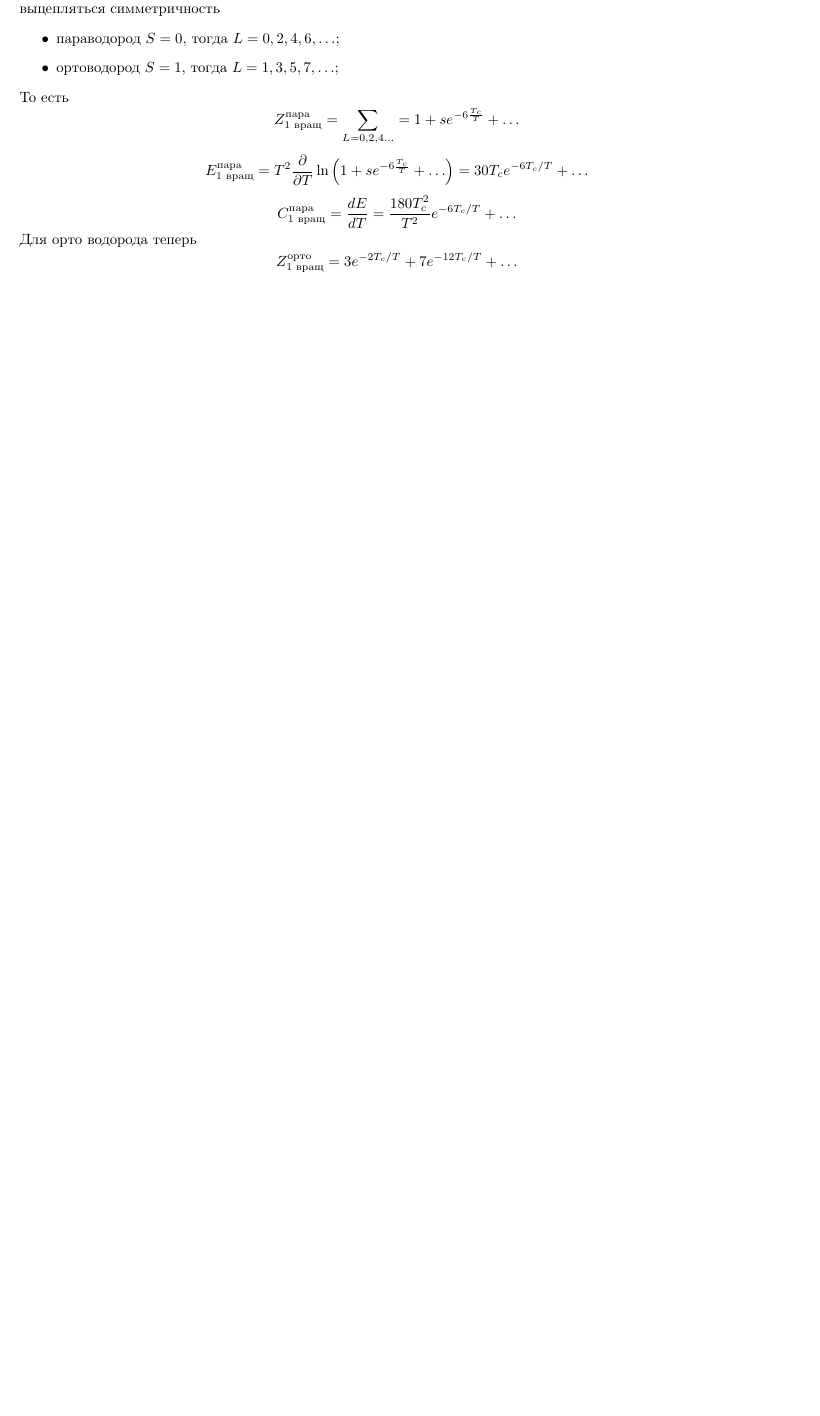
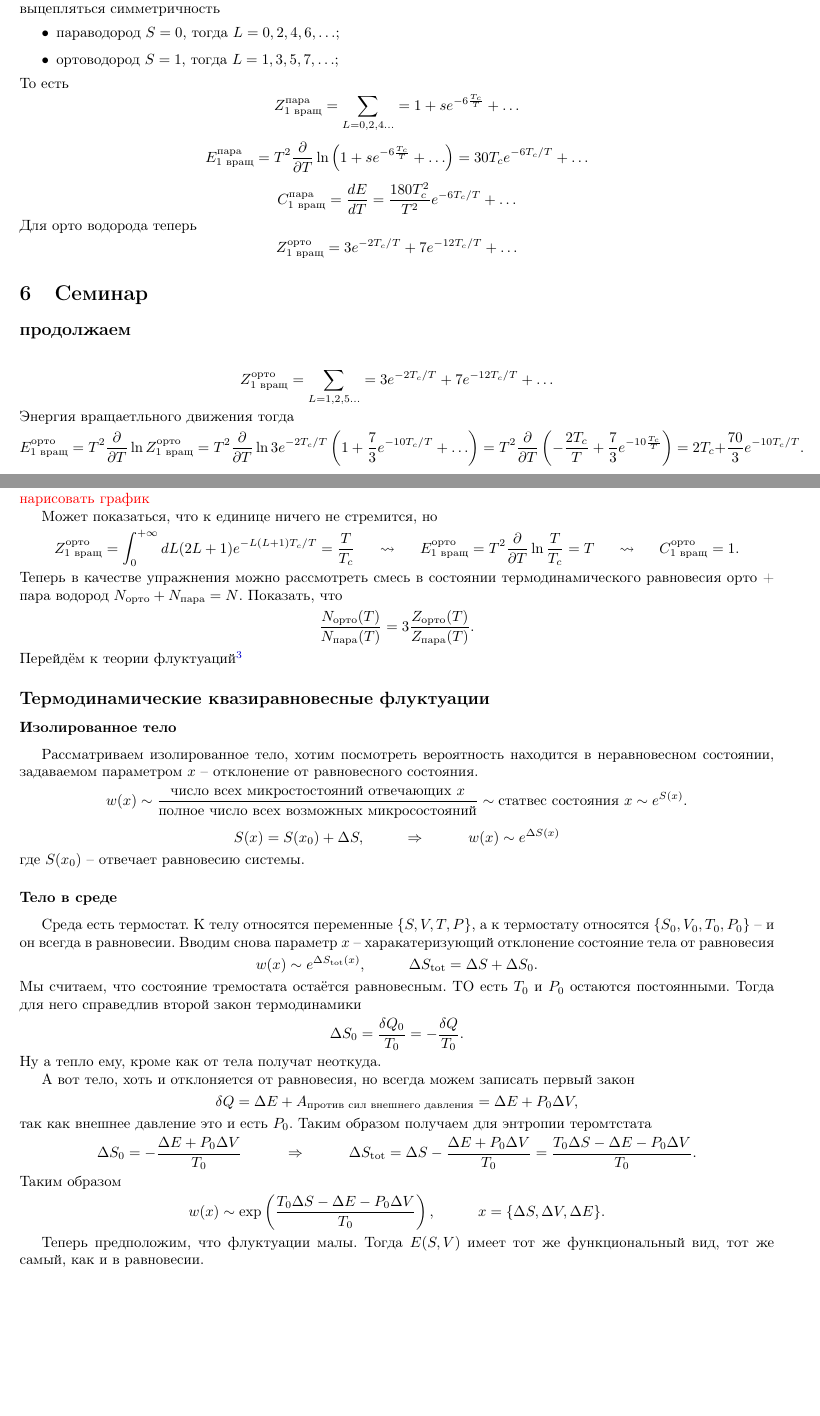
Before and after one commit to k1242/notes_7sem, a LaTeX document (statphys/belemuk/seminar.tex, which reads statphys/belemuk/inputs/06.tex, statphys/belemuk/settings/inputs.tex): part of page 11 of 11 before the commit and two parts of pages 11 and 12 of 12 after it, the two joined at a grey line, cut so that both start at the same text, the shorter picture padded with empty space. Compiled offline with pdfLaTeX.

Commit message:
половина 6го семинара

```diff
--- /dev/null
+++ b/statphys/belemuk/inputs/06.tex
@@ -0,0 +1,9 @@
+\subsection*{продолжаем}
+\begin{equation*}
+	Z_{1 \text{ вращ}}^\text{орто} = \sum_{L = 1,2,5 \ldots} =3 e^{- 2 T_c/T} + 7 e^{-12 T_c/T} + \ldots
+\end{equation*}
+Энергия вращаетльного движения тогда
+\begin{equation*}
+	E_{1 \text{ вращ}}^\text{орто} = T^2 \frac{\partial}{\partial T} \ln Z_{1 \text{ вращ}}^\text{орто} = T^2 \frac{\partial}{\partial T} \ln 3 e^{- 2 T_c /T}\left(1 + \frac{7}{3} e^{-10 T_c/T} + \ldots \right)
+	= T^2 \frac{\partial}{\partial T} \left(- \frac{2 T_c}{T} + \frac{7}{3} e^{-10 \frac{T_c}{T}}\right) = 2 T_c + \frac{70}{3} e^{- 10 T_c/T}.
+\end{equation*}
@@ -0,0 +14,70 @@
+\red{нарисовать график}
+
+Может показаться, что к единице ничего не стремится, но
+\begin{equation*}
+	Z_{1 \text{ вращ}}^\text{орто} = \int_{0}^{+\infty} d L (2 L + 1) e^{-L(L+1)T_c/T} = \frac{T}{T_c}
+	\hspace{0.5 cm}
+	\leadsto
+	\hspace{0.5 cm}
+	E_{1 \text{ вращ}}^\text{орто} = T^2 \frac{\partial}{\partial T} \ln \frac{T}{T_c} = T
+	\hspace{0.5 cm}
+	\leadsto
+	\hspace{0.5 cm}
+	C_{1 \text{ вращ}}^\text{орто} = 1.
+\end{equation*}
+Теперь в качестве упражнения можно рассмотреть смесь в состоянии термодинамического равновесия орто + пара водород $N_\text{орто} + N_\text{пара} = N$. Показать, что
+\begin{equation*}
+	\frac{N_\text{орто}(T)}{N_\text{пара}(T)} = 3 \frac{Z_\text{орто}(T)}{Z_\text{пара}(T)}.
+\end{equation*}
+Перейдём к теории флуктуаций\footnote{Сейчас у меня сядет ноут, потому что в 520ГК не работает розетка. Поэтому возможно когда-то (когда ещё и первый семинар) появится и эта часть конспекта.}
+\subsection*{Термодинамические квазиравновесные флуктуации}
+\subsubsection*{Изолированное тело}
+Рассматриваем изолированное тело, хотим посмотреть вероятность находится в неравновесном состоянии, задаваемом параметром $x$ -- отклонение от равновесного состояния.
+\begin{equation*}
+	w(x) \sim \frac{\text{число всех микростостояний отвечающих } x}{\text{полное число всех возможных микросостояний}} \sim \text{статвес состояния } x \sim e^{S(x)}.
+\end{equation*}
+\begin{equation*}
+	S(x) = S(x_0) + \Delta S,
+	\hspace{1 cm}
+	\Rightarrow
+	\hspace{1 cm}
+	w(x) \sim e^{\Delta S(x)}
+\end{equation*}
+где $S(x_0)$ -- отвечает равновесию системы.
+
+\subsubsection*{Тело в среде}
+Среда есть термостат. К телу относятся переменные $\{S,V,T,P\}$, а к термостату относятся $\{S_0, V_0, T_0, P_0\}$ -- и он всегда в равновесии.
+Вводим снова параметр $x$ -- харакатеризующий отклонение состояние тела от равновесия
+\begin{equation*}
+	w(x) \sim e^{\Delta S_\text{tot}(x)},
+	\hspace{1 cm}
+	\Delta S_\text{tot} = \Delta S + \Delta S_0.
+\end{equation*}
+Мы считаем, что состояние тремостата остаётся равновесным. ТО есть $T_0$ и $P_0$ остаются постоянными.
+Тогда для него справедлив второй закон термодинамики
+\begin{equation*}
+	\Delta S_0 = \frac{\delta Q_0}{T_0} = - \frac{\delta Q}{T_0}.
+\end{equation*}
+Ну а тепло ему, кроме как от тела получат неоткуда.
+
+А вот тело, хоть и отклоняется от равновесия, но всегда можем записать первый закон
+\begin{equation*}
+	\delta Q = \Delta E + A_\text{против сил внешнего давления} = \Delta E + P_0 \Delta V,
+\end{equation*}
+так как внешнее давление это и есть $P_0$.
+Таким образом получаем для энтропии теромтстата
+\begin{equation*}
+	\Delta S_0 = - \frac{\Delta E + P_0  \Delta V}{T_0}
+	\hspace{1 cm}
+	\Rightarrow
+	\hspace{1 cm}
+	\Delta S_\text{tot} = \Delta S - \frac{\Delta E + P_0 \Delta V}{T_0} = \frac{T_0 \Delta S - \Delta E - P_0  \Delta V}{T_0}.
+\end{equation*}
+Таким образом
+\begin{equation*}
+	w(x) \sim \exp\left(\frac{T_0 \Delta S - \Delta E - P_0  \Delta V}{T_0}\right),
+	\hspace{1 cm}
+	x = \{\Delta S, \Delta V, \Delta E\}.
+\end{equation*}
+
+Теперь предположим, что флуктуации малы. Тогда $E(S,V)$ имеет тот же функциональный вид, тот же самый, как и в равновесии.
--- a/statphys/belemuk/settings/inputs.tex
+++ b/statphys/belemuk/settings/inputs.tex
@@ -36,3 +36,6 @@
 
 \section{Cеминар}
 \input{inputs/05.tex}
+
+\section{Cеминар}
+\input{inputs/06.tex}
```
Also changed, not shown: statphys/belemuk/seminar.pdf, statphys/belemuk/inputs/06.tex (4 more changed lines).
